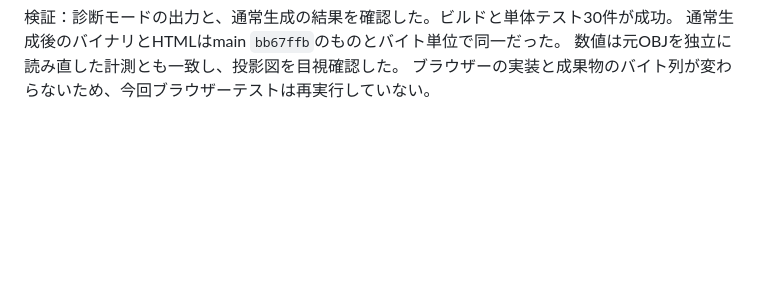
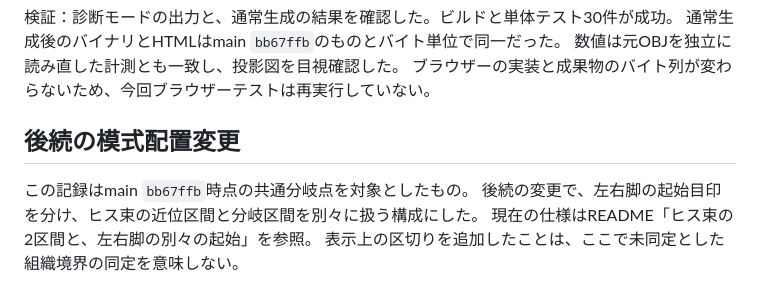
Before and after one commit to Panda4th/Human-heart-3D-model, a Markdown page: docs/references/his-landmark-validation-2026-11-08.md, the part around the change. Drawn GitHub-style; blank space fills up the shorter version.

```diff
--- a/docs/references/his-landmark-validation-2026-11-08.md
+++ b/docs/references/his-landmark-validation-2026-11-08.md
@@ -85,3 +85,10 @@ Issue #17の資料照合と、ヒス束の位置の妥当性の確認は未完
 通常生成後のバイナリとHTMLはmain `bb67ffb`のものとバイト単位で同一だった。
 数値は元OBJを独立に読み直した計測とも一致し、投影図を目視確認した。
 ブラウザーの実装と成果物のバイト列が変わらないため、今回ブラウザーテストは再実行していない。
+
+## 後続の模式配置変更
+
+この記録はmain `bb67ffb`時点の共通分岐点を対象としたもの。
+後続の変更で、左右脚の起始目印を分け、ヒス束の近位区間と分岐区間を別々に扱う構成にした。
+現在の仕様はREADME「ヒス束の2区間と、左右脚の別々の起始」を参照。
+表示上の区切りを追加したことは、ここで未同定とした組織境界の同定を意味しない。
```
Also changed, not shown: README.md (+37 -7 lines), docs/validation/his-segments-2026-11-08.png (added), 11 other files.
